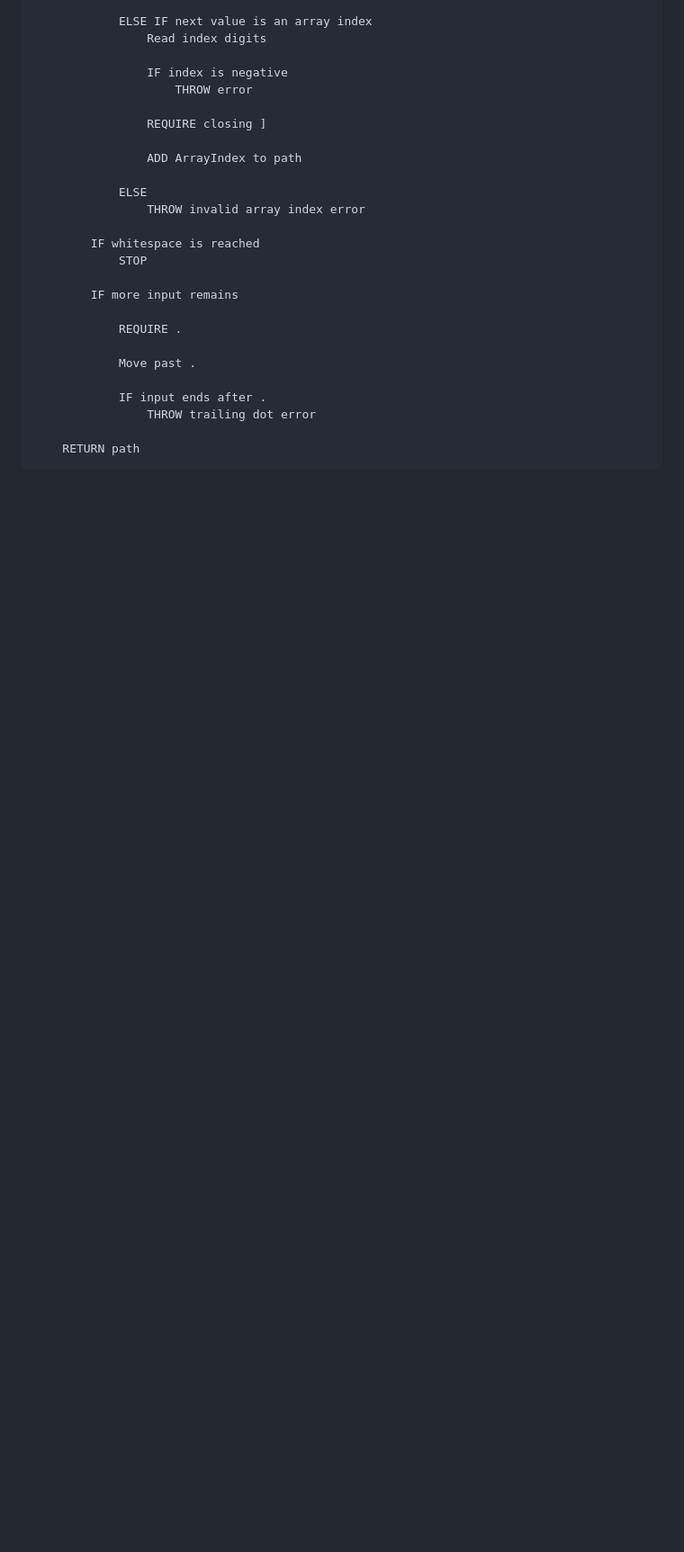
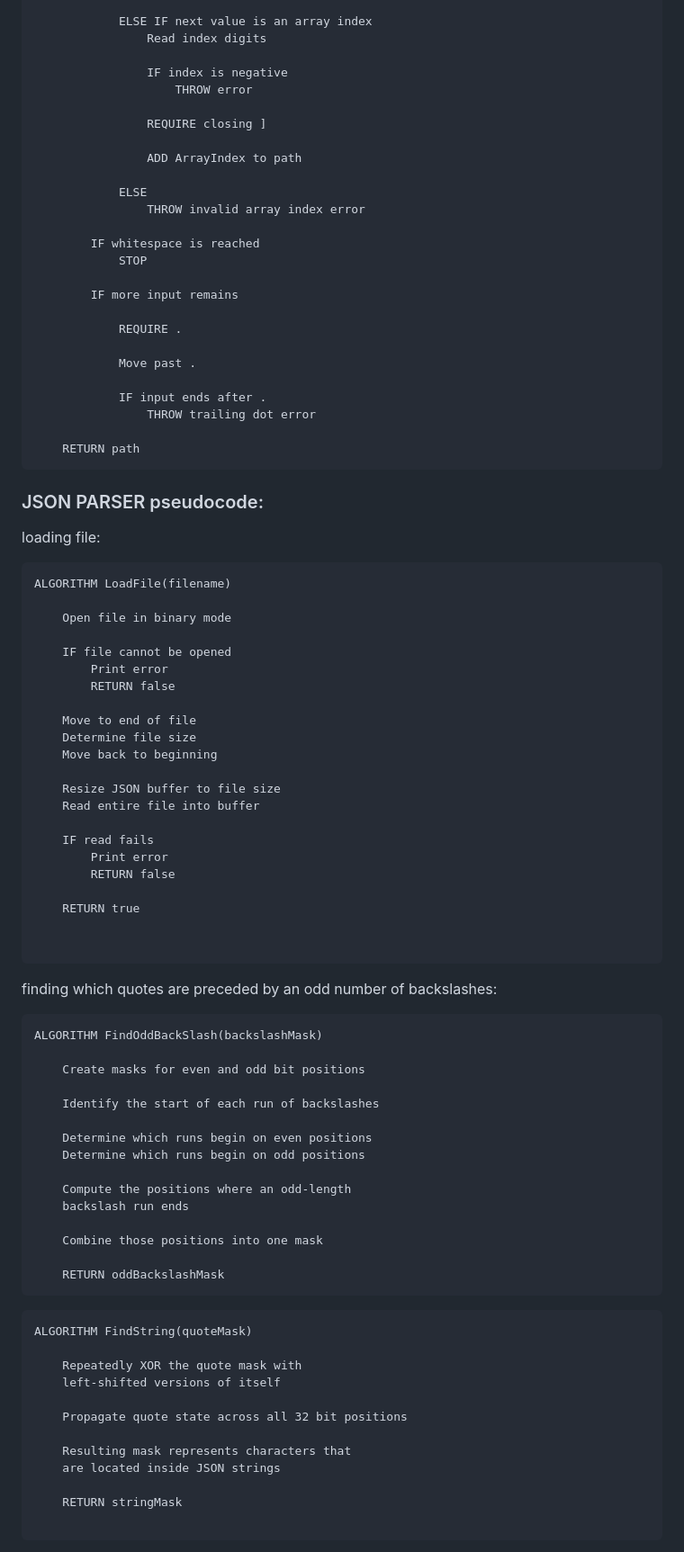
Before and after one commit to UCR-CS-179K-Summer-2026/project2, a Markdown page: docs/algorithms.md, the part around one of its changes. Shown at 90% size. Drawn GitHub-style; blank space fills up the shorter version.

Commit message:
json parser pseudocode algorithms.md

````diff
--- a/docs/algorithms.md
+++ b/docs/algorithms.md
@@ -193,3 +193,69 @@ ALGORITHM ParsePath(input, position)
 
     RETURN path
 ```
+
+### JSON PARSER pseudocode:
+
+loading file:
+```text
+ALGORITHM LoadFile(filename)
+
+    Open file in binary mode
+
+    IF file cannot be opened
+        Print error
+        RETURN false
+
+    Move to end of file
+    Determine file size
+    Move back to beginning
+
+    Resize JSON buffer to file size
+    Read entire file into buffer
+
+    IF read fails
+        Print error
+        RETURN false
+
+    RETURN true
+
+
+```
+
+finding which quotes are preceded by an odd number of backslashes:
+
+```text
+ALGORITHM FindOddBackSlash(backslashMask)
+
+    Create masks for even and odd bit positions
+
+    Identify the start of each run of backslashes
+
+    Determine which runs begin on even positions
+    Determine which runs begin on odd positions
+
+    Compute the positions where an odd-length
+    backslash run ends
+
+    Combine those positions into one mask
+
+    RETURN oddBackslashMask
+```
+
+
+
+```text
+ALGORITHM FindString(quoteMask)
+
+    Repeatedly XOR the quote mask with
+    left-shifted versions of itself
+
+    Propagate quote state across all 32 bit positions
+
+    Resulting mask represents characters that
+    are located inside JSON strings
+
+    RETURN stringMask
+
+```
+
````
Also changed, not shown: other parts of docs/algorithms.md (+200 -0 lines).
